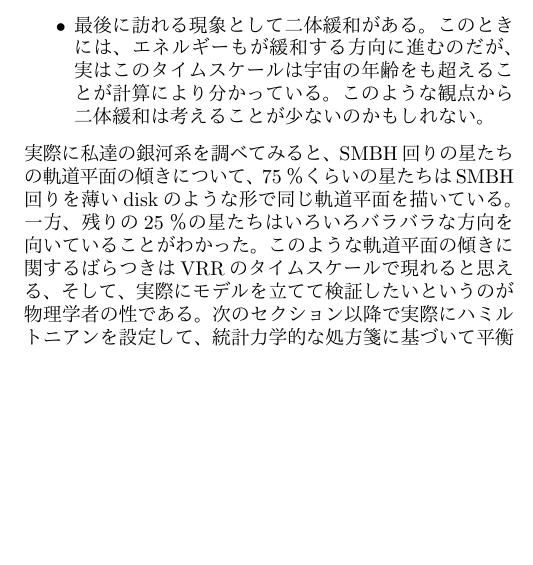
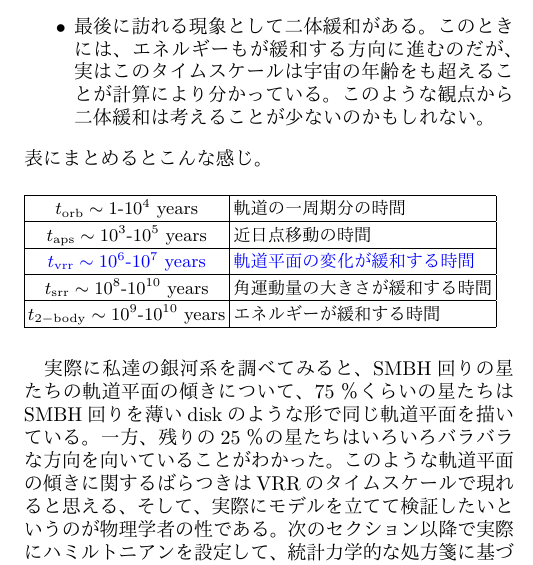
Before and after one commit to yonesuke/TIL, a LaTeX paper (paper/note.tex): part of one column of page 1 of 2, cut so that both start at the same text, the shorter picture padded with empty space. The pictures show the PDF file paper/note.pdf that the author committed with the source.

Commit message:
add table in note.pdf

```diff
--- a/paper/note.tex
+++ b/paper/note.tex
@@ -41,6 +42,16 @@
 実はこのタイムスケールは宇宙の年齢をも超えることが計算により分かっている。
 このような観点から二体緩和は考えることが少ないのかもしれない。
 \end{itemize}
+表にまとめるとこんな感じ。
+\begin{table}[H]
+\begin{tabular}{|c|l|}\hline
+	$t_{\rm orb}\sim1$-$10^4$ years & 軌道の一周期分の時間\\ \hline
+	$t_{\rm aps}\sim10^3$-$10^5$ years & 近日点移動の時間\\ \hline
+	\blue{$t_{\rm vrr}\sim10^6$-$10^7$ years} & \blue{軌道平面の変化が緩和する時間}\\ \hline
+	$t_{\rm srr}\sim10^8$-$10^{10}$ years & 角運動量の大きさが緩和する時間\\ \hline
+	$t_{\rm 2-body}\sim10^9$-$10^{10}$ years & エネルギーが緩和する時間\\ \hline
+\end{tabular}
+\end{table}
 実際に私達の銀河系を調べてみると、
 SMBH回りの星たちの軌道平面の傾きについて、
 75％くらいの星たちはSMBH回りを薄いdiskのような形で同じ軌道平面を描いている。
```
Also changed, not shown: paper/note.pdf, paper/note.tex (1 more changed lines).
